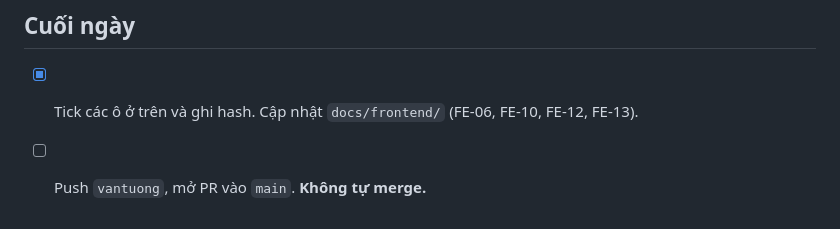
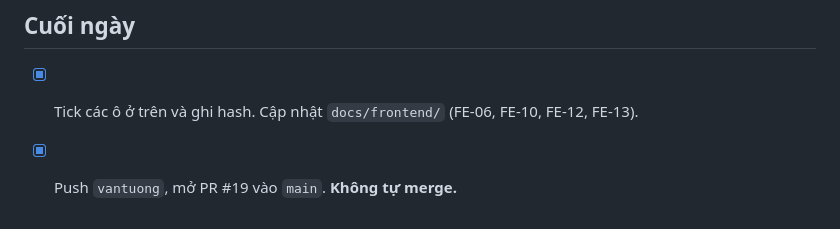
Before and after one commit to TAINGUYENVAN0507/SE2026_Codex, a Markdown page: tasks/2026-10-23/member-a.md, the part around the change. GitHub-like rendering.

Commit message:
docs(tasks): record member A pull request for 2026-10-23
Đánh dấu đã push nhánh vantuong và mở PR #19; chưa merge.

```diff
--- a/tasks/2026-10-23/member-a.md
+++ b/tasks/2026-10-23/member-a.md
@@ -64,4 +64,4 @@ git merge origin/main
 ## Cuối ngày
 
 - [x] Tick các ô ở trên và ghi hash. Cập nhật `docs/frontend/` (FE-06, FE-10, FE-12, FE-13).
-- [ ] Push `vantuong`, mở PR vào `main`. **Không tự merge.**
+- [x] Push `vantuong`, mở PR #19 vào `main`. **Không tự merge.**
```
